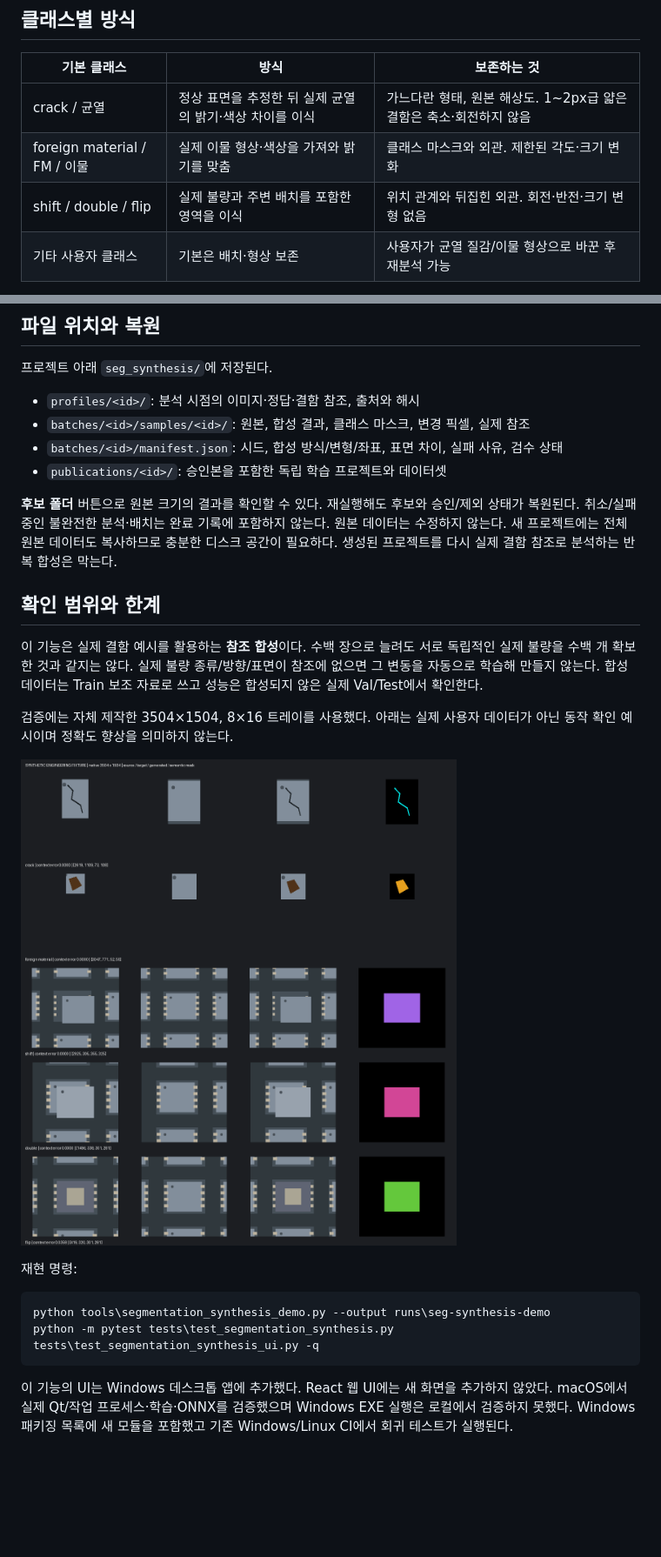
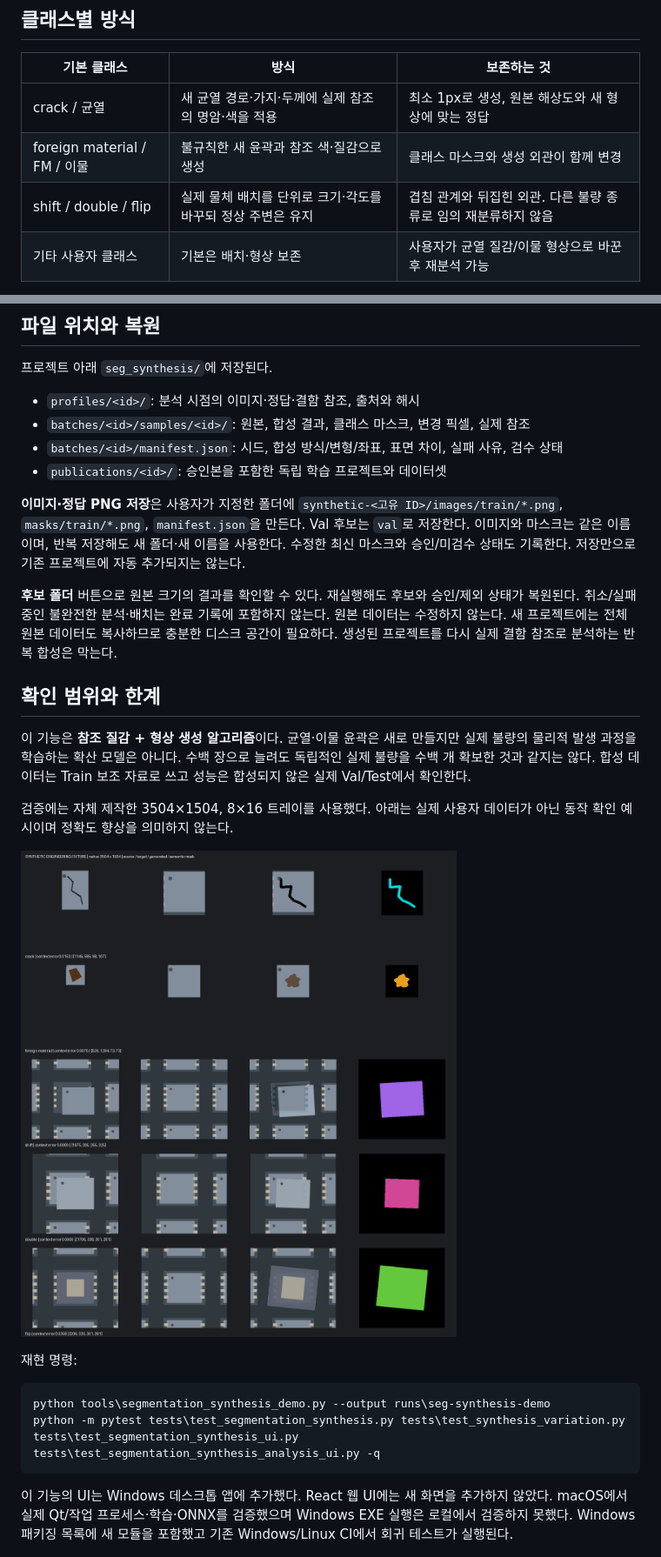
Before and after one commit to dmjeong/DeepStudio, a Markdown page: docs/SEGMENTATION_SYNTHESIS.md, 2 parts joined by grey strips. Shown at 87% size. Drawn GitHub-style; pictures changed too: docs/images/segmentation-synthesis-new-shapes.png (added); blank space fills up the shorter version.

Commit message:
Feat 16.89: generate novel defect geometry and save new image-mask pairs

````diff
--- a/docs/SEGMENTATION_SYNTHESIS.md
+++ b/docs/SEGMENTATION_SYNTHESIS.md
@@ -30,9 +43,9 @@
 
 | 기본 클래스 | 방식 | 보존하는 것 |
 |---|---|---|
-| crack / 균열 | 정상 표면을 추정한 뒤 실제 균열의 밝기·색상 차이를 이식 | 가느다란 형태, 원본 해상도. 1~2px급 얇은 결함은 축소·회전하지 않음 |
-| foreign material / FM / 이물 | 실제 이물 형상·색상을 가져와 밝기를 맞춤 | 클래스 마스크와 외관. 제한된 각도·크기 변화 |
-| shift / double / flip | 실제 불량과 주변 배치를 포함한 영역을 이식 | 위치 관계와 뒤집힌 외관. 회전·반전·크기 변형 없음 |
+| crack / 균열 | 새 균열 경로·가지·두께에 실제 참조의 명암·색을 적용 | 최소 1px로 생성, 원본 해상도와 새 형상에 맞는 정답 |
+| foreign material / FM / 이물 | 불규칙한 새 윤곽과 참조 색·질감으로 생성 | 클래스 마스크와 생성 외관이 함께 변경 |
+| shift / double / flip | 실제 물체 배치를 단위로 크기·각도를 바꾸되 정상 주변은 유지 | 겹침 관계와 뒤집힌 외관. 다른 불량 종류로 임의 재분류하지 않음 |
 | 기타 사용자 클래스 | 기본은 배치·형상 보존 | 사용자가 균열 질감/이물 형상으로 바꾼 후 재분석 가능 |
 
 단순히 이미지를 뒤집고 `flip` 정답을 붙이거나 두 칩을 아무 데나 겹쳐 `double`이라고 만들지 않는다. **실제로 라벨링한 불량의 모습을 재사용**한다. 연결이 끊어진 가까운 구조 결함은 함께 묶는다. 의미상 다른 결함이 너무 가깝거나 문맥이 이미지 밖으로 잘리면 해당 참조를 제외하고 이유를 표시한다. 인스턴스 정보가 없는 클래스 마스크에서는 가까운 영역의 묶음이 실제 한 불량과 일치하는지 검수해야 한다.
@@ -62,21 +75,23 @@ Train 참조는 Train 바탕에만 합성하며 승인 후 새 학습 프로젝
 - `batches/<id>/manifest.json`: 시드, 합성 방식/변형/좌표, 표면 차이, 실패 사유, 검수 상태
 - `publications/<id>/`: 승인본을 포함한 독립 학습 프로젝트와 데이터셋
 
+**이미지·정답 PNG 저장**은 사용자가 지정한 폴더에 `synthetic-<고유 ID>/images/train/*.png`, `masks/train/*.png`, `manifest.json`을 만든다. Val 후보는 `val`로 저장한다. 이미지와 마스크는 같은 이름이며, 반복 저장해도 새 폴더·새 이름을 사용한다. 수정한 최신 마스크와 승인/미검수 상태도 기록한다. 저장만으로 기존 프로젝트에 자동 추가되지는 않는다.
+
 **후보 폴더** 버튼으로 원본 크기의 결과를 확인할 수 있다. 재실행해도 후보와 승인/제외 상태가 복원된다. 취소/실패 중인 불완전한 분석·배치는 완료 기록에 포함하지 않는다. 원본 데이터는 수정하지 않는다. 새 프로젝트에는 전체 원본 데이터도 복사하므로 충분한 디스크 공간이 필요하다. 생성된 프로젝트를 다시 실제 결함 참조로 분석하는 반복 합성은 막는다.
 
 ## 확인 범위와 한계
 
-이 기능은 실제 결함 예시를 활용하는 **참조 합성**이다. 수백 장으로 늘려도 서로 독립적인 실제 불량을 수백 개 확보한 것과 같지는 않다. 실제 불량 종류/방향/표면이 참조에 없으면 그 변동을 자동으로 학습해 만들지 않는다. 합성 데이터는 Train 보조 자료로 쓰고 성능은 합성되지 않은 실제 Val/Test에서 확인한다.
+이 기능은 **참조 질감 + 형상 생성 알고리즘**이다. 균열·이물 윤곽은 새로 만들지만 실제 불량의 물리적 발생 과정을 학습하는 확산 모델은 아니다. 수백 장으로 늘려도 독립적인 실제 불량을 수백 개 확보한 것과 같지는 않다. 합성 데이터는 Train 보조 자료로 쓰고 성능은 합성되지 않은 실제 Val/Test에서 확인한다.
 
 검증에는 자체 제작한 3504×1504, 8×16 트레이를 사용했다. 아래는 실제 사용자 데이터가 아닌 동작 확인 예시이며 정확도 향상을 의미하지 않는다.
 
-![실제 참조·바탕·합성·클래스 정답 비교](images/segmentation-synthesis-comparison.png)
+![새 형상과 배경 보존: 참조·바탕·생성·정답 비교](images/segmentation-synthesis-new-shapes.png)
 
 재현 명령:
 
 ```bat
 python tools\segmentation_synthesis_demo.py --output runs\seg-synthesis-demo
-python -m pytest tests\test_segmentation_synthesis.py tests\test_segmentation_synthesis_ui.py -q
+python -m pytest tests\test_segmentation_synthesis.py tests\test_synthesis_variation.py tests\test_segmentation_synthesis_ui.py tests\test_segmentation_synthesis_analysis_ui.py -q
 ```
 
 이 기능의 UI는 Windows 데스크톱 앱에 추가했다. React 웹 UI에는 새 화면을 추가하지 않았다. macOS에서 실제 Qt/작업 프로세스·학습·ONNX를 검증했으며 Windows EXE 실행은 로컬에서 검증하지 못했다. Windows 패키징 목록에 새 모듈을 포함했고 기존 Windows/Linux CI에서 회귀 테스트가 실행된다.
````
Also changed, not shown: other parts of docs/SEGMENTATION_SYNTHESIS.md (+16 -3 lines), README.md (+3 -1 lines), docs/RELEASE_16.89.md (added, +17 -0 lines), 10 other files.
